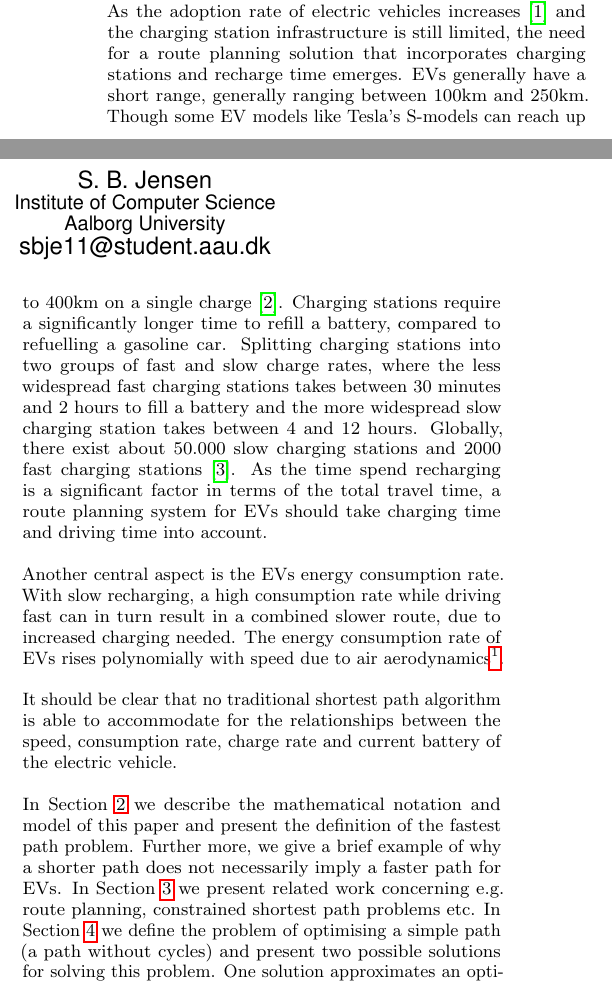
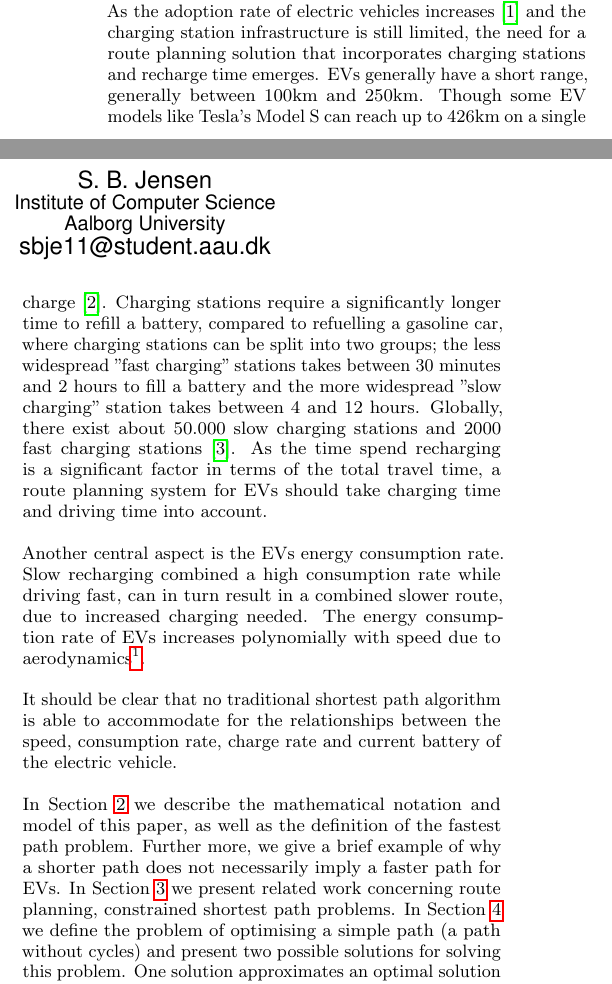
Before and after one commit to Hestogpony/AAU_BachelorProject, a LaTeX paper (Article/main.tex, which reads Article/content/introduction.tex): two parts of the columns of page 1 of 10, joined at a grey line, cut so that both start at the same text. Compiled offline with pdfLaTeX.

Commit message:
gramatik introduktion

```diff
--- a/Article/content/introduction.tex
+++ b/Article/content/introduction.tex
@@ -1,9 +1,9 @@
 \section{Introduction}
 
-As the adoption rate of electric vehicles increases \cite{Henry2013} and the charging station infrastructure is still limited, the need for a route planning solution that incorporates charging stations and recharge time emerges. EVs generally have a short range, generally ranging between 100km and 250km. Though some EV models like Tesla's S-models can reach up to $400\si{km}$ on a single charge \cite{teslacon}. Charging stations require a significantly longer time to refill a battery, compared to refuelling a gasoline car. Splitting charging stations into two groups of fast and slow charge rates, where the less widespread fast charging stations takes between 30 minutes and 2 hours to fill a battery and the more widespread slow charging station takes between 4 and 12 hours. Globally, there exist about 50.000 slow charging stations and 2000 fast charging stations\cite{Globalevoutlook}. As the time spend recharging is a significant factor in terms of the total travel time, a route planning system for EVs should take charging time and driving time into account.
+As the adoption rate of electric vehicles increases \cite{Henry2013} and the charging station infrastructure is still limited, the need for a route planning solution that incorporates charging stations and recharge time emerges. EVs generally have a short range, generally between 100km and 250km. Though some EV models like Tesla's Model S can reach up to $426\si{km}$ on a single charge \cite{teslacon}. Charging stations require a significantly longer time to refill a battery, compared to refuelling a gasoline car, where charging stations can be split into two groups; the less widespread "fast charging" stations takes between 30 minutes and 2 hours to fill a battery and the more widespread "slow charging" station takes between 4 and 12 hours. Globally, there exist about 50.000 slow charging stations and 2000 fast charging stations\cite{Globalevoutlook}. As the time spend recharging is a significant factor in terms of the total travel time, a route planning system for EVs should take charging time and driving time into account.
 
-Another central aspect is the EVs energy consumption rate. With slow recharging, a high consumption rate while driving fast can in turn result in a combined slower route, due to increased charging needed. The energy consumption rate of EVs rises polynomially with speed due to air aerodynamics\footnote{Aerodynamics play a big role in the energy consumption for vehicles, the energy losses increase greatly at high speeds. The force of air friction is given by this equation: $F = \frac{1}{2} \rho V^2 A C_d$, where $\rho$ is the air density, $A$ is the frontal area of the vehicle, $C_d$ is the drag coefficient and $V$ is the speed}.
+Another central aspect is the EVs energy consumption rate. Slow recharging combined a high consumption rate while driving fast, can in turn result in a combined slower route, due to increased charging needed. The energy consumption rate of EVs increases polynomially with speed due to aerodynamics\footnote{Aerodynamics play a big role in the energy consumption for vehicles, the energy losses increase greatly at high speeds. The force of air friction is given by this equation: $F = \frac{1}{2} \rho V^2 A C_d$, where $\rho$ is the air density, $A$ is the frontal area of the vehicle, $C_d$ is the drag coefficient and $V$ is the speed}.
 
 It should be clear that no traditional shortest path algorithm is able to accommodate for the relationships between the speed, consumption rate, charge rate and current battery of the electric vehicle.
 
-In Section \ref{sec:notation} we describe the mathematical notation and model of this paper and present the definition of the fastest path problem. Further more, we give a brief example of why a shorter path does not necessarily imply a faster path for EVs. In Section \ref{sec:relatedwork} we present related work concerning e.g.\ route planning, constrained shortest path problems etc. In Section \ref{sec:fastestpath} we define the problem of optimising a simple path (a path without cycles) and present two possible solutions for solving this problem. One solution approximates an optimal solution using linear programming (LP) and the other solution uses greedy choices and heuristics. In Section \ref{sec:algo} we present a greedy heuristic algorithm for solving an entire road network. In section \ref{sec:experiments} we present the experiments used for evaluating the greedy heuristic solution. A naive algorithm was implemented for performance comparison in the experiments. Finally, in Section \ref{sec:conclusion} we present the conclusion of the paper.
+In Section \ref{sec:notation} we describe the mathematical notation and model of this paper, as well as the definition of the fastest path problem. Further more, we give a brief example of why a shorter path does not necessarily imply a faster path for EVs. In Section \ref{sec:relatedwork} we present related work concerning route planning, constrained shortest path problems. In Section \ref{sec:fastestpath} we define the problem of optimising a simple path (a path without cycles) and present two possible solutions for solving this problem. One solution approximates an optimal solution using linear programming (LP) and the other solution uses greedy choices and heuristics. In Section \ref{sec:algo} we present a greedy heuristic algorithm for solving an entire road network. In section \ref{sec:experiments} we present the experiments used for evaluating the greedy heuristic solution. A naive algorithm was implemented for performance comparison in the experiments. Finally, in Section \ref{sec:conclusion} we present the conclusion of the paper.
```
